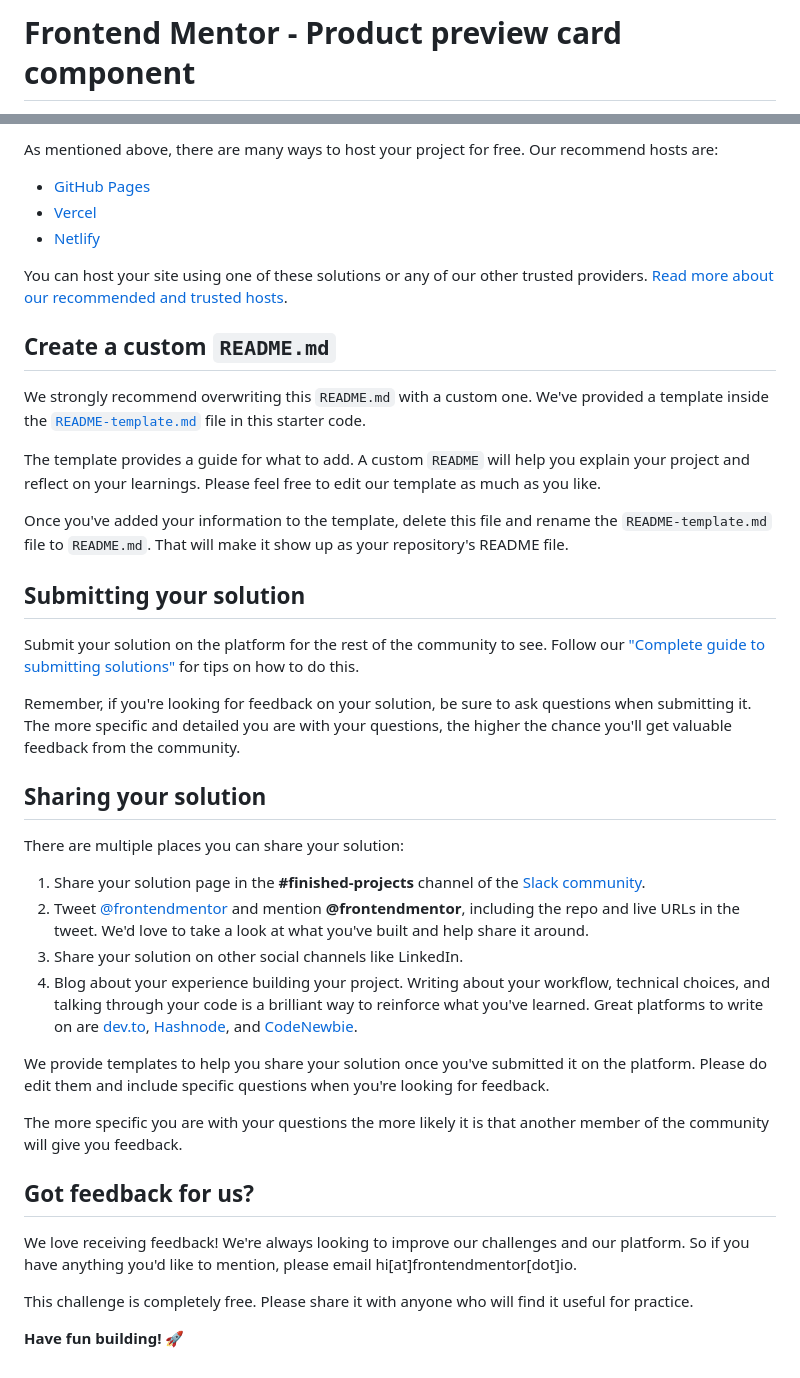
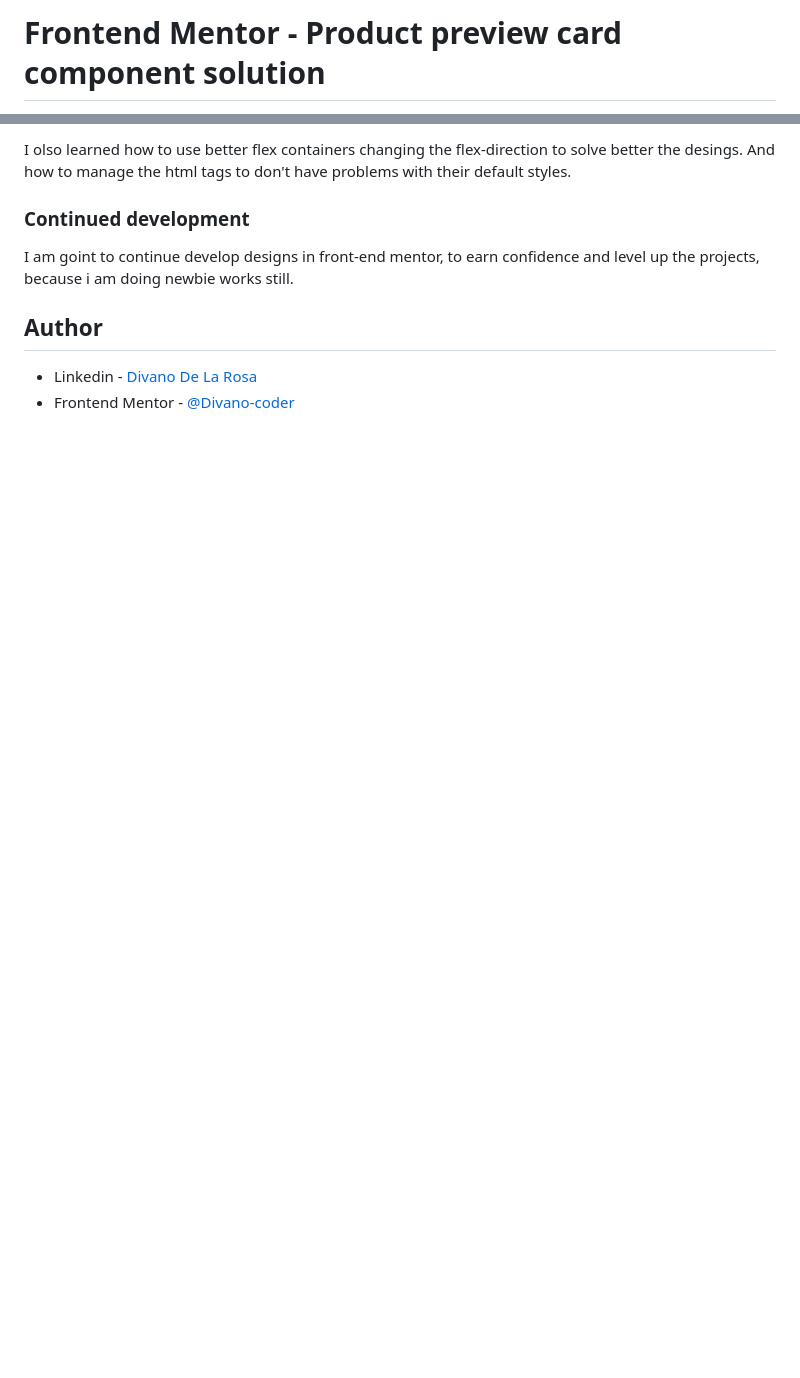
Before and after one commit to Divano-coder/product-preview-card-component, a Markdown page: README.md, 2 parts joined by grey strips. Rendered like a GitHub page; blank space fills up the shorter version.

```diff
--- a/README.md
+++ b/README.md
@@ -1,2 +1,2 @@
-# Frontend Mentor - Product preview card component
+# Frontend Mentor - Product preview card component solution
 
@@ -50,43 +53,11 @@ Feel free to use any workflow that you feel comfortable with. Below is a suggest
 
-As mentioned above, there are many ways to host your project for free. Our recommend hosts are:
+I olso learned how to use better flex containers changing the flex-direction to solve better the desings. And how to manage the html tags to don't have problems with their default styles.
 
-- [GitHub Pages](https://pages.github.com/)
-- [Vercel](https://vercel.com/)
-- [Netlify](https://www.netlify.com/)
+### Continued development
 
-You can host your site using one of these solutions or any of our other trusted providers. [Read more about our recommended and trusted hosts](https://medium.com/frontend-mentor/frontend-mentor-trusted-hosting-providers-bf000dfebe).
+I am goint to continue develop designs in front-end mentor, to earn confidence and level up the projects, because i am doing newbie works still.
 
-## Create a custom `README.md`
+## Author
 
-We strongly recommend overwriting this `README.md` with a custom one. We've provided a template inside the [`README-template.md`](./README-template.md) file in this starter code.
-
-The template provides a guide for what to add. A custom `README` will help you explain your project and reflect on your learnings. Please feel free to edit our template as much as you like.
-
-Once you've added your information to the template, delete this file and rename the `README-template.md` file to `README.md`. That will make it show up as your repository's README file.
-
-## Submitting your solution
-
-Submit your solution on the platform for the rest of the community to see. Follow our ["Complete guide to submitting solutions"](https://medium.com/frontend-mentor/a-complete-guide-to-submitting-solutions-on-frontend-mentor-ac6384162248) for tips on how to do this.
-
-Remember, if you're looking for feedback on your solution, be sure to ask questions when submitting it. The more specific and detailed you are with your questions, the higher the chance you'll get valuable feedback from the community.
-
-## Sharing your solution
-
-There are multiple places you can share your solution:
-
-1. Share your solution page in the **#finished-projects** channel of the [Slack community](https://www.frontendmentor.io/slack).
-2. Tweet [@frontendmentor](https://twitter.com/frontendmentor) and mention **@frontendmentor**, including the repo and live URLs in the tweet. We'd love to take a look at what you've built and help share it around.
-3. Share your solution on other social channels like LinkedIn.
-4. Blog about your experience building your project. Writing about your workflow, technical choices, and talking through your code is a brilliant way to reinforce what you've learned. Great platforms to write on are [dev.to](https://dev.to/), [Hashnode](https://hashnode.com/), and [CodeNewbie](https://community.codenewbie.org/).
-
-We provide templates to help you share your solution once you've submitted it on the platform. Please do edit them and include specific questions when you're looking for feedback.
-
-The more specific you are with your questions the more likely it is that another member of the community will give you feedback.
-
-## Got feedback for us?
-
-We love receiving feedback! We're always looking to improve our challenges and our platform. So if you have anything you'd like to mention, please email hi[at]frontendmentor[dot]io.
-
-This challenge is completely free. Please share it with anyone who will find it useful for practice.
-
-**Have fun building!** 🚀
+- Linkedin - [Divano De La Rosa](https://www.linkedin.com/in/divanodelarosa/)
+- Frontend Mentor - [@Divano-coder](https://www.frontendmentor.io/profile/Divano-coder)
```
Also changed, not shown: other parts of README.md (+31 -28 lines), README-template.md (deleted, +0 -111 lines), images/screenshot-desktop.png (added), images/screenshot-mobile.png (added), 2 other files.
